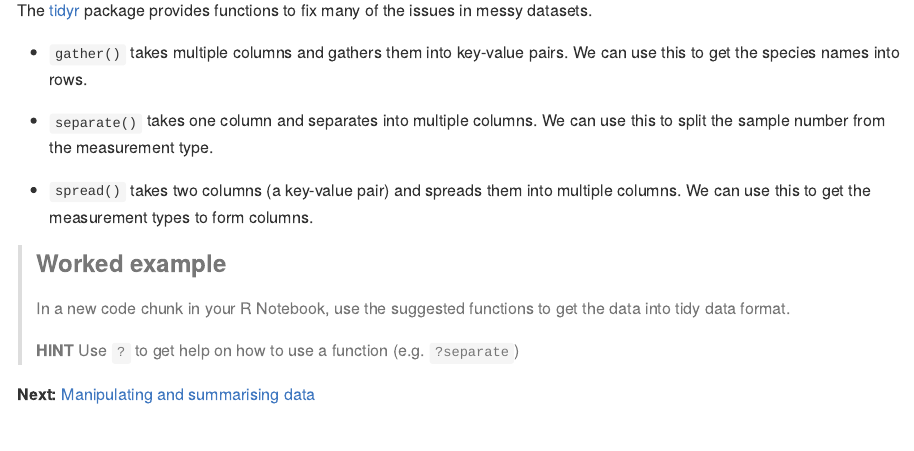
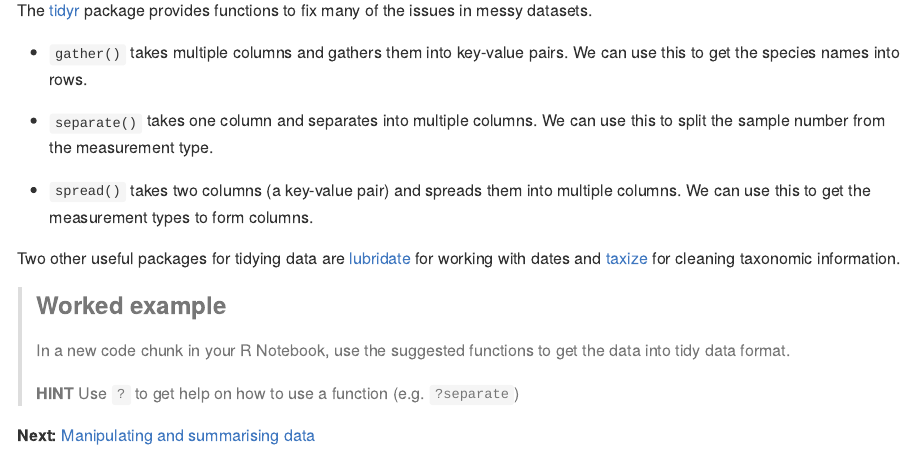
Before and after one commit to BES2016Workshop/reproduciblecodeR, an R Markdown document (tidying_data.Rmd): the page in a window 1100 px wide, from 1210 px down. Rendered offline with R 4.5, knitr and Pandoc, with nearby package versions.

Commit message:
add in other cleaning packages

```diff
--- a/tidying_data.Rmd
+++ b/tidying_data.Rmd
@@ -48,6 +48,8 @@ The [tidyr](https://blog.rstudio.org/2014/07/22/introducing-tidyr/) package prov
 
 - `spread()` takes two columns (a key-value pair) and spreads them into multiple columns. We can use this to get the measurement types to form columns.
 
+Two other useful packages for tidying data are [lubridate](https://cran.r-project.org/web/packages/lubridate/lubridate.pdf) for working with dates and [taxize](https://ropensci.org/tutorials/taxize_tutorial.html) for cleaning taxonomic information.
+
 > ### Worked example
 >
 > In a new code chunk in your R Notebook, use the suggested functions to get the data into tidy data format.
```
